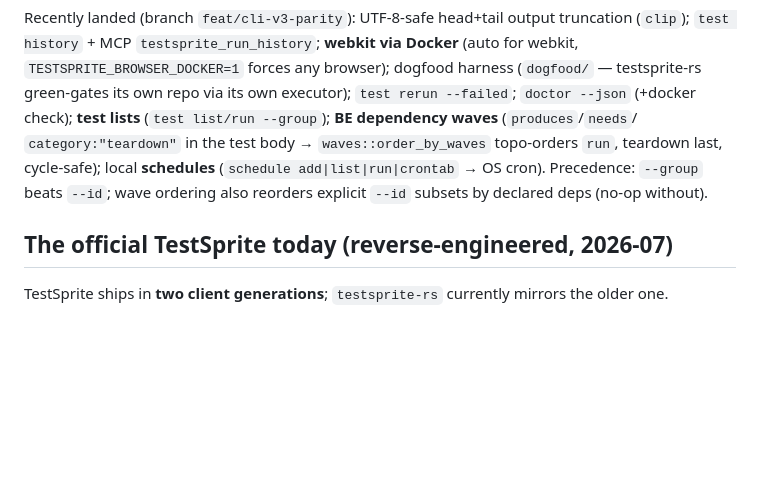
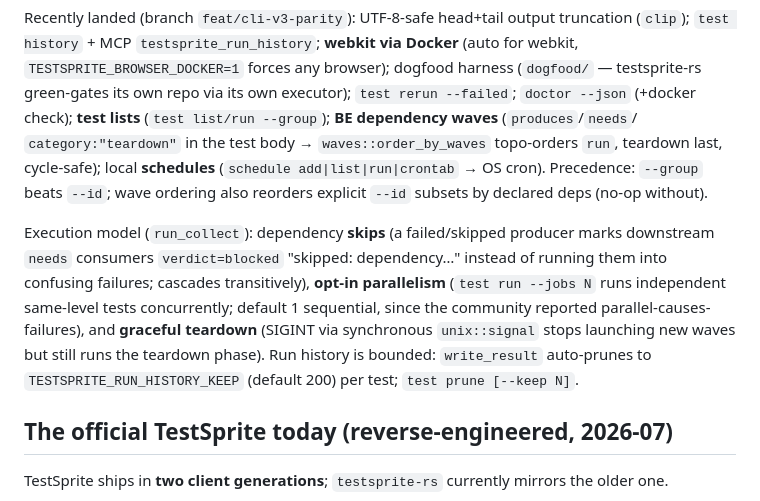
Before and after one commit to Miasin-Labs/testsprite-rs, a Markdown page: AGENTS.md, the part around the change. GitHub-like rendering; blank space fills up the shorter version.

Commit message:
docs(agents): execution model (skips/parallelism/teardown) + run-history retention

```diff
--- a/AGENTS.md
+++ b/AGENTS.md
@@ -188,6 +188,16 @@ executor); `test rerun --failed`; `doctor --json` (+docker check); **test lists*
 add|list|run|crontab` → OS cron). Precedence: `--group` beats `--id`; wave
 ordering also reorders explicit `--id` subsets by declared deps (no-op without).
 
+Execution model (`run_collect`): dependency **skips** (a failed/skipped
+producer marks downstream `needs` consumers `verdict=blocked` "skipped:
+dependency…" instead of running them into confusing failures; cascades
+transitively), **opt-in parallelism** (`test run --jobs N` runs independent
+same-level tests concurrently; default 1 sequential, since the community
+reported parallel-causes-failures), and **graceful teardown** (SIGINT via
+synchronous `unix::signal` stops launching new waves but still runs the
+teardown phase). Run history is bounded: `write_result` auto-prunes to
+`TESTSPRITE_RUN_HISTORY_KEEP` (default 200) per test; `test prune [--keep N]`.
+
 ## The official TestSprite today (reverse-engineered, 2026-07)
 
 TestSprite ships in **two client generations**; `testsprite-rs` currently mirrors
```
